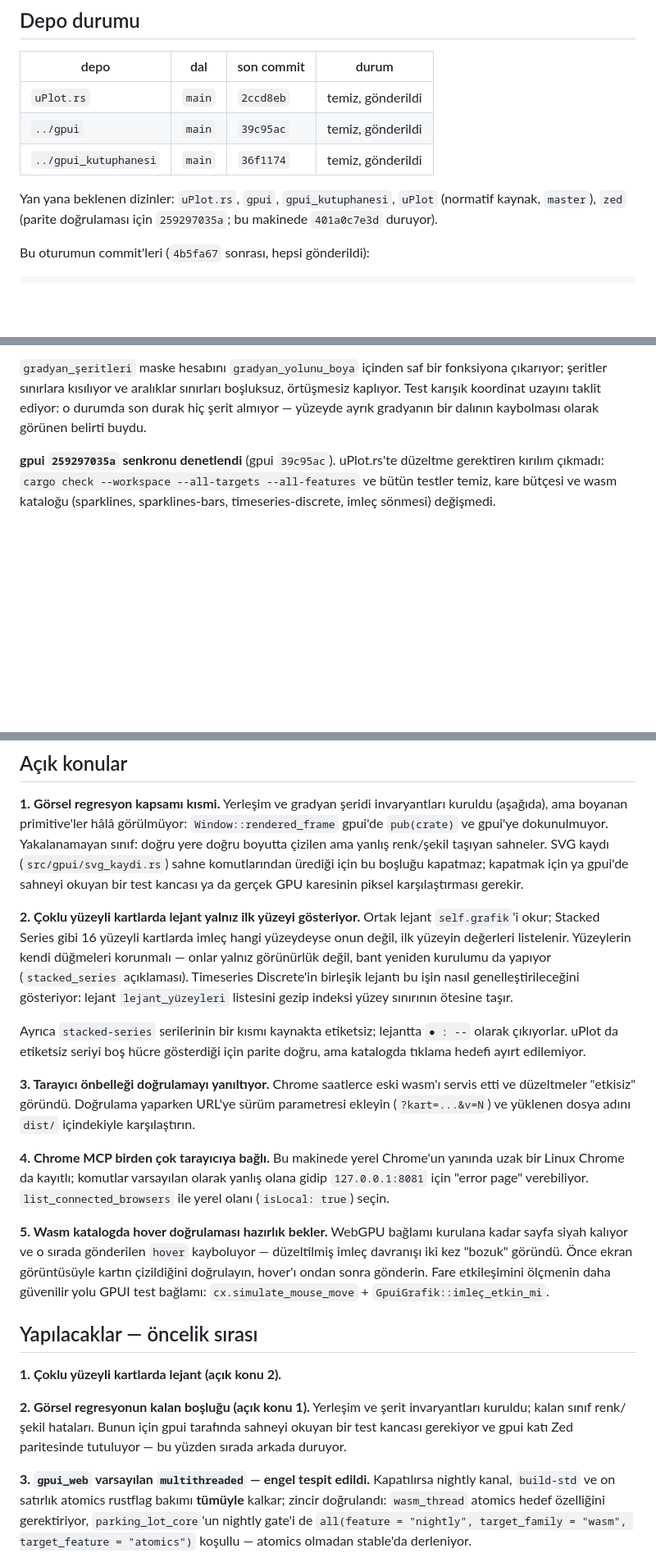
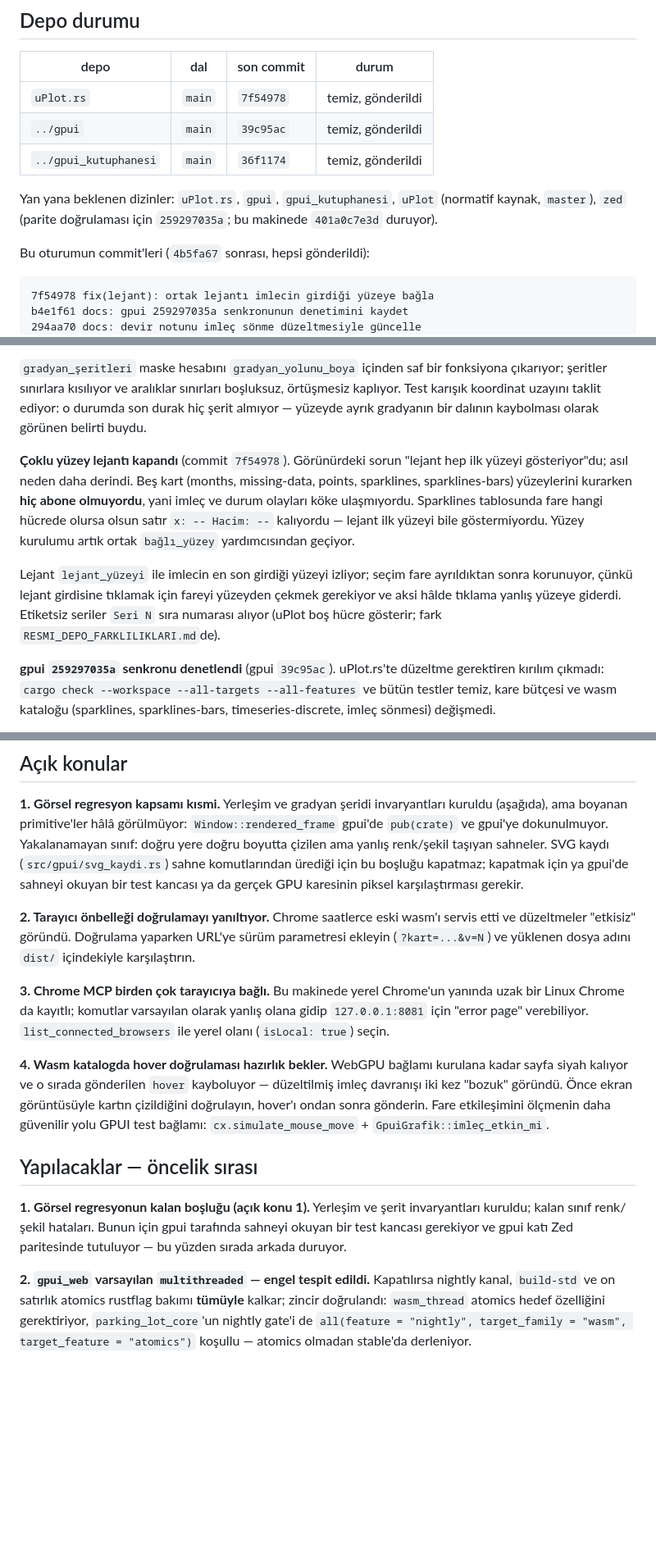
Before and after one commit to hakantr/uPlot.rs, a Markdown page: DEVIR_NOTU.md, 3 parts joined by grey strips. Shown at 82% size. Drawn GitHub-style; blank space fills up the shorter version.

Commit message:
docs: devir notunu çoklu yüzey lejantının kapanışıyla güncelle

````diff
--- a/DEVIR_NOTU.md
+++ b/DEVIR_NOTU.md
@@ -10,7 +10,7 @@ gereken durum, açık konular ve tekrar üretim adımları var.
 
 | depo | dal | son commit | durum |
 |---|---|---|---|
-| `uPlot.rs` | `main` | `2ccd8eb` | temiz, gönderildi |
+| `uPlot.rs` | `main` | `7f54978` | temiz, gönderildi |
 | `../gpui` | `main` | `39c95ac` | temiz, gönderildi |
 | `../gpui_kutuphanesi` | `main` | `36f1174` | temiz, gönderildi |
 
@@ -21,6 +21,9 @@ Yan yana beklenen dizinler: `uPlot.rs`, `gpui`, `gpui_kutuphanesi`,
 Bu oturumun commit'leri (`4b5fa67` sonrası, hepsi gönderildi):
 
 ```
+7f54978 fix(lejant): ortak lejantı imlecin girdiği yüzeye bağla
+b4e1f61 docs: gpui 259297035a senkronunun denetimini kaydet
+294aa70 docs: devir notunu imleç sönme düzeltmesiyle güncelle
 2ccd8eb fix(gpui): yüzeyi terk eden farede imleci söndür
 392c14d docs: devir notunu yerleşim ve gradyan invaryantlarıyla güncelle
 7c413ad test(gpui): yerleşim ve gradyan şeritlerini regresyon testine bağla
@@ -176,6 +179,20 @@ boşluksuz, örtüşmesiz kaplıyor. Test karışık koordinat uzayını taklit
 ediyor: o durumda son durak hiç şerit almıyor — yüzeyde ayrık gradyanın
 bir dalının kaybolması olarak görünen belirti buydu.
 
+**Çoklu yüzey lejantı kapandı** (commit `7f54978`). Görünürdeki sorun
+"lejant hep ilk yüzeyi gösteriyor"du; asıl neden daha derindi. Beş kart
+(months, missing-data, points, sparklines, sparklines-bars) yüzeylerini
+kurarken **hiç abone olmuyordu**, yani imleç ve durum olayları köke
+ulaşmıyordu. Sparklines tablosunda fare hangi hücrede olursa olsun satır
+`x: -- Hacim: --` kalıyordu — lejant ilk yüzeyi bile göstermiyordu.
+Yüzey kurulumu artık ortak `bağlı_yüzey` yardımcısından geçiyor.
+
+Lejant `lejant_yüzeyi` ile imlecin en son girdiği yüzeyi izliyor; seçim
+fare ayrıldıktan sonra korunuyor, çünkü lejant girdisine tıklamak için
+fareyi yüzeyden çekmek gerekiyor ve aksi hâlde tıklama yanlış yüzeye
+giderdi. Etiketsiz seriler `Seri N` sıra numarası alıyor (uPlot boş hücre
+gösterir; fark `RESMI_DEPO_FARKLILIKLARI.md`de).
+
 **gpui `259297035a` senkronu denetlendi** (gpui `39c95ac`). uPlot.rs'te
 düzeltme gerektiren kırılım çıkmadı: `cargo check --workspace
 --all-targets --all-features` ve bütün testler temiz, kare bütçesi ve
@@ -221,29 +238,17 @@ sahne komutlarından ürediği için bu boşluğu kapatmaz; kapatmak için ya
 gpui'de sahneyi okuyan bir test kancası ya da gerçek GPU karesinin
 piksel karşılaştırması gerekir.
 
-**2. Çoklu yüzeyli kartlarda lejant yalnız ilk yüzeyi gösteriyor.** Ortak
-lejant `self.grafik`'i okur; Stacked Series gibi 16 yüzeyli kartlarda imleç
-hangi yüzeydeyse onun değil, ilk yüzeyin değerleri listelenir. Yüzeylerin
-kendi düğmeleri korunmalı — onlar yalnız görünürlük değil, bant yeniden
-kurulumu da yapıyor (`stacked_series` açıklaması). Timeseries Discrete'in
-birleşik lejantı bu işin nasıl genelleştirileceğini gösteriyor: lejant
-`lejant_yüzeyleri` listesini gezip indeksi yüzey sınırının ötesine taşır.
-
-Ayrıca `stacked-series` serilerinin bir kısmı kaynakta etiketsiz; lejantta
-`● : --` olarak çıkıyorlar. uPlot da etiketsiz seriyi boş hücre gösterdiği
-için parite doğru, ama katalogda tıklama hedefi ayırt edilemiyor.
-
-**3. Tarayıcı önbelleği doğrulamayı yanıltıyor.** Chrome saatlerce eski
+**2. Tarayıcı önbelleği doğrulamayı yanıltıyor.** Chrome saatlerce eski
 wasm'ı servis etti ve düzeltmeler "etkisiz" göründü. Doğrulama yaparken
 URL'ye sürüm parametresi ekleyin (`?kart=...&v=N`) ve yüklenen dosya
 adını `dist/` içindekiyle karşılaştırın.
 
-**4. Chrome MCP birden çok tarayıcıya bağlı.** Bu makinede yerel Chrome'un
+**3. Chrome MCP birden çok tarayıcıya bağlı.** Bu makinede yerel Chrome'un
 yanında uzak bir Linux Chrome da kayıtlı; komutlar varsayılan olarak
 yanlış olana gidip `127.0.0.1:8081` için "error page" verebiliyor.
 `list_connected_browsers` ile yerel olanı (`isLocal: true`) seçin.
 
-**5. Wasm katalogda hover doğrulaması hazırlık bekler.** WebGPU bağlamı
+**4. Wasm katalogda hover doğrulaması hazırlık bekler.** WebGPU bağlamı
 kurulana kadar sayfa siyah kalıyor ve o sırada gönderilen `hover`
 kayboluyor — düzeltilmiş imleç davranışı iki kez "bozuk" göründü. Önce
 ekran görüntüsüyle kartın çizildiğini doğrulayın, hover'ı ondan sonra
@@ -252,14 +257,12 @@ bağlamı: `cx.simulate_mouse_move` + `GpuiGrafik::imleç_etkin_mi`.
 
 ## Yapılacaklar — öncelik sırası
 
-**1. Çoklu yüzeyli kartlarda lejant (açık konu 2).**
-
-**2. Görsel regresyonun kalan boşluğu (açık konu 1).** Yerleşim ve şerit
+**1. Görsel regresyonun kalan boşluğu (açık konu 1).** Yerleşim ve şerit
 invaryantları kuruldu; kalan sınıf renk/şekil hataları. Bunun için gpui
 tarafında sahneyi okuyan bir test kancası gerekiyor ve gpui katı Zed
 paritesinde tutuluyor — bu yüzden sırada arkada duruyor.
 
-**3. `gpui_web` varsayılan `multithreaded` — engel tespit edildi.**
+**2. `gpui_web` varsayılan `multithreaded` — engel tespit edildi.**
 Kapatılırsa nightly kanal, `build-std` ve on satırlık atomics rustflag
 bakımı **tümüyle** kalkar; zincir doğrulandı: `wasm_thread` atomics
 hedef özelliğini gerektiriyor, `parking_lot_core`'un nightly gate'i de
````
Also changed, not shown: other parts of DEVIR_NOTU.md (+1 -1 lines).
